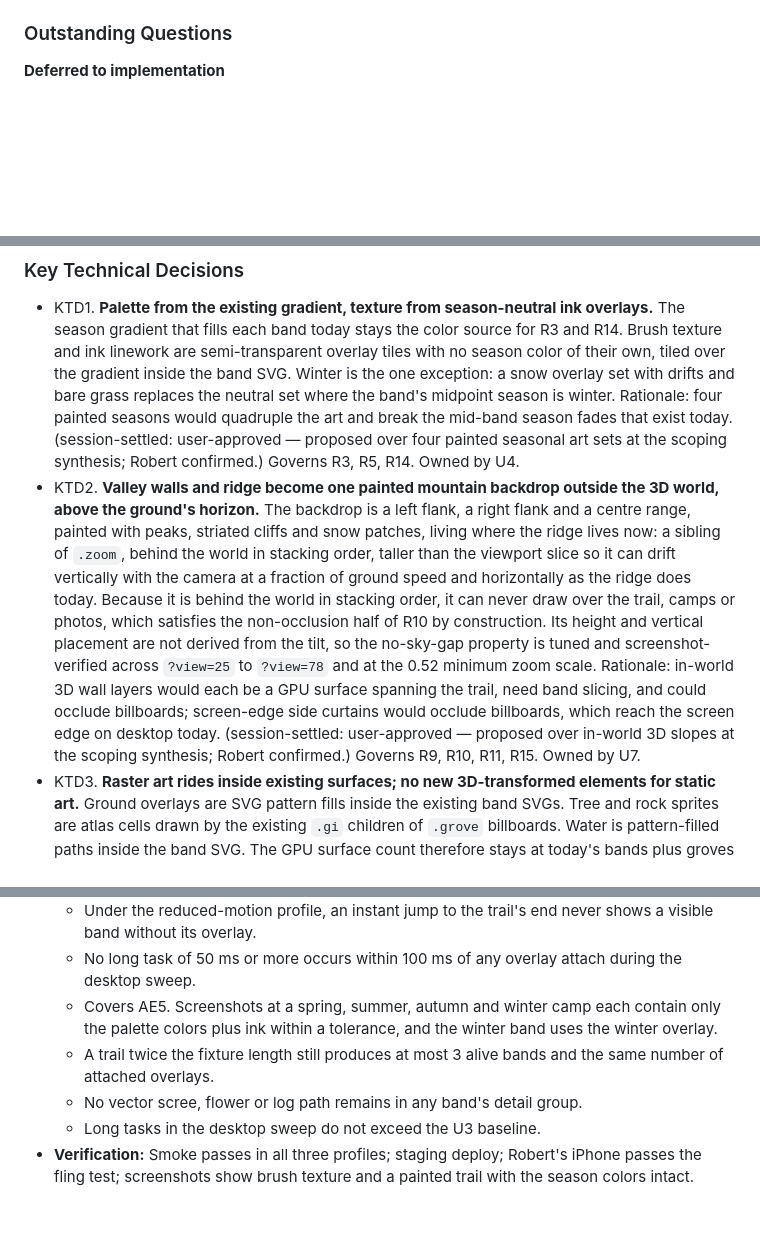
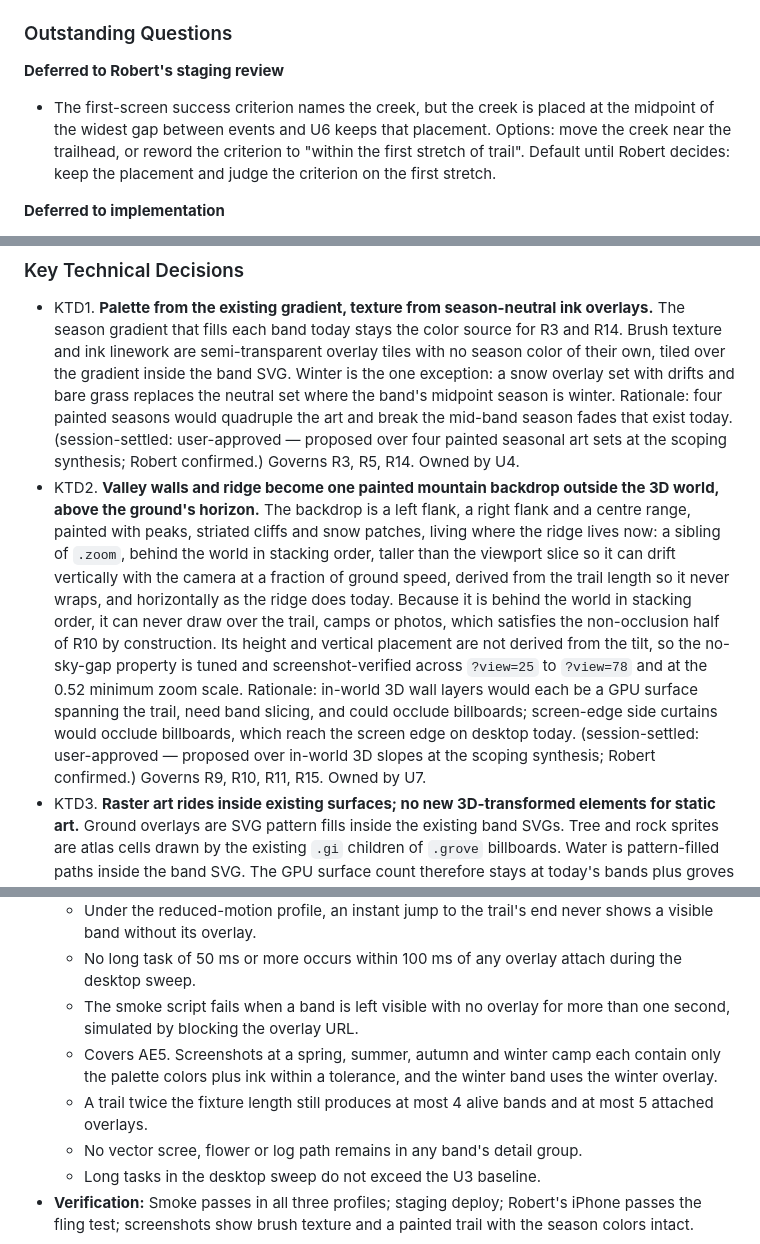
Before and after one commit to OpsChasingDev/AnimalWebsite, a Markdown page: docs/plans/2026-09-06-1314-feat-illustrated-alpine-ground-plan.md, 3 parts joined by grey strips. GitHub-like rendering; blank space fills up the shorter version.

```diff
--- a/docs/plans/2026-09-06-1314-feat-illustrated-alpine-ground-plan.md
+++ b/docs/plans/2026-09-06-1314-feat-illustrated-alpine-ground-plan.md
@@ -183,6 +183,10 @@ This plan owns the ground layer: terrain, trees and rock, water, the mountain ba
 
 ### Outstanding Questions
 
+**Deferred to Robert's staging review**
+
+- The first-screen success criterion names the creek, but the creek is placed at the midpoint of the widest gap between events and U6 keeps that placement. Options: move the creek near the trailhead, or reword the criterion to "within the first stretch of trail". Default until Robert decides: keep the placement and judge the criterion on the first stretch.
+
 **Deferred to implementation**
 
 - The exact vertical parallax factor for the backdrop (KTD2), tuned on device. Overlay tiles start at 1024 px square (KTD8); a larger tile is tried only if repeats show on device.
@@ -217,7 +221,7 @@ This plan owns the ground layer: terrain, trees and rock, water, the mountain ba
 ### Key Technical Decisions
 
 - KTD1. **Palette from the existing gradient, texture from season-neutral ink overlays.** The season gradient that fills each band today stays the color source for R3 and R14. Brush texture and ink linework are semi-transparent overlay tiles with no season color of their own, tiled over the gradient inside the band SVG. Winter is the one exception: a snow overlay set with drifts and bare grass replaces the neutral set where the band's midpoint season is winter. Rationale: four painted seasons would quadruple the art and break the mid-band season fades that exist today. (session-settled: user-approved — proposed over four painted seasonal art sets at the scoping synthesis; Robert confirmed.) Governs R3, R5, R14. Owned by U4.
-- KTD2. **Valley walls and ridge become one painted mountain backdrop outside the 3D world, above the ground's horizon.** The backdrop is a left flank, a right flank and a centre range, painted with peaks, striated cliffs and snow patches, living where the ridge lives now: a sibling of `.zoom`, behind the world in stacking order, taller than the viewport slice so it can drift vertically with the camera at a fraction of ground speed and horizontally as the ridge does today. Because it is behind the world in stacking order, it can never draw over the trail, camps or photos, which satisfies the non-occlusion half of R10 by construction. Its height and vertical placement are not derived from the tilt, so the no-sky-gap property is tuned and screenshot-verified across `?view=25` to `?view=78` and at the 0.52 minimum zoom scale. Rationale: in-world 3D wall layers would each be a GPU surface spanning the trail, need band slicing, and could occlude billboards; screen-edge side curtains would occlude billboards, which reach the screen edge on desktop today. (session-settled: user-approved — proposed over in-world 3D slopes at the scoping synthesis; Robert confirmed.) Governs R9, R10, R11, R15. Owned by U7.
+- KTD2. **Valley walls and ridge become one painted mountain backdrop outside the 3D world, above the ground's horizon.** The backdrop is a left flank, a right flank and a centre range, painted with peaks, striated cliffs and snow patches, living where the ridge lives now: a sibling of `.zoom`, behind the world in stacking order, taller than the viewport slice so it can drift vertically with the camera at a fraction of ground speed, derived from the trail length so it never wraps, and horizontally as the ridge does today. Because it is behind the world in stacking order, it can never draw over the trail, camps or photos, which satisfies the non-occlusion half of R10 by construction. Its height and vertical placement are not derived from the tilt, so the no-sky-gap property is tuned and screenshot-verified across `?view=25` to `?view=78` and at the 0.52 minimum zoom scale. Rationale: in-world 3D wall layers would each be a GPU surface spanning the trail, need band slicing, and could occlude billboards; screen-edge side curtains would occlude billboards, which reach the screen edge on desktop today. (session-settled: user-approved — proposed over in-world 3D slopes at the scoping synthesis; Robert confirmed.) Governs R9, R10, R11, R15. Owned by U7.
 - KTD3. **Raster art rides inside existing surfaces; no new 3D-transformed elements for static art.** Ground overlays are SVG pattern fills inside the existing band SVGs. Tree and rock sprites are atlas cells drawn by the existing `.gi` children of `.grove` billboards. Water is pattern-filled paths inside the band SVG. The GPU surface count therefore stays at today's bands plus groves plus props. Sprite height is capped at 230 px, the tallest pine today's generator emits, so the event keep-out radii and grove buckets keep working unchanged. Governs R6, R7, R8, R12. Owned by U4, U5, U6.
 - KTD4. **Texture loads one band ahead and unloads on cull; the gradient is always underneath.** A band's overlay image reference is attached when the band enters the cull window plus one band of lookahead, and detached when the band leaves it. This defers when a band rasterizes its overlay; whether it also releases decoded memory is measured on device at U4, since WebKit's decoded-image cache is keyed by URL and the same three or four overlay files are shared by every band. When reduced motion is on, the camera jumps without gliding, so the lookahead widens to the whole visibility window to avoid a visible overlay pop on an already-visible band. A runtime gate (`?ground=flat`) skips overlay attachment entirely and is the rollback if the phone budget is hit. The flat season gradient never leaves, so a band whose overlay has not arrived shows the flat color, never blank. Pattern tiles use world-space units anchored at world origin, so tile phase is continuous across the 2 px band overlap and no seam appears. Governs R19, R20; AE1, AE2. Owned by U4.
 - KTD5. **Motion is a few small compositor-only elements, desktop only, gated twice.** Grass sway is at most four clump elements per band, each one small billboard containing several grass sprites, animated with a transform rotation about its base using the site's keyframes-plus-custom-properties pattern. Creek flow is one small flat element per water body, clipped to the water shape, containing a highlight image moved with a transform. Neither is created on the lite tier, and a CSS reduced-motion rule disables both animations. Nothing inside a band SVG ever animates, and `background-position` is never animated. `will-change` appears only on these elements and only while their animation runs. Governs R13, R16, R17, R18; AE4. Owned by U8.
@@ -412,8 +415,9 @@ U1 → U2 → U3 form the foundation and can be done in one PR. U4 lands next an
   - With `?ground=flat`, no overlay is ever attached and the page renders the gradient-only world with zero console errors.
   - Under the reduced-motion profile, an instant jump to the trail's end never shows a visible band without its overlay.
   - No long task of 50 ms or more occurs within 100 ms of any overlay attach during the desktop sweep.
+  - The smoke script fails when a band is left visible with no overlay for more than one second, simulated by blocking the overlay URL.
   - Covers AE5. Screenshots at a spring, summer, autumn and winter camp each contain only the palette colors plus ink within a tolerance, and the winter band uses the winter overlay.
-  - A trail twice the fixture length still produces at most 3 alive bands and the same number of attached overlays.
+  - A trail twice the fixture length still produces at most 4 alive bands and at most 5 attached overlays.
   - No vector scree, flower or log path remains in any band's detail group.
   - Long tasks in the desktop sweep do not exceed the U3 baseline.
 - **Verification:** Smoke passes in all three profiles; staging deploy; Robert's iPhone passes the fling test; screenshots show brush texture and a painted trail with the season colors intact.
```
Also changed, not shown: other parts of docs/plans/2026-09-06-1314-feat-illustrated-alpine-ground-plan.md (+11 -12 lines).
